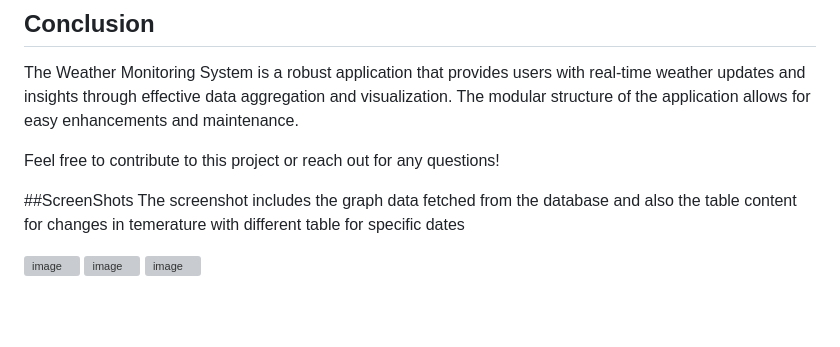
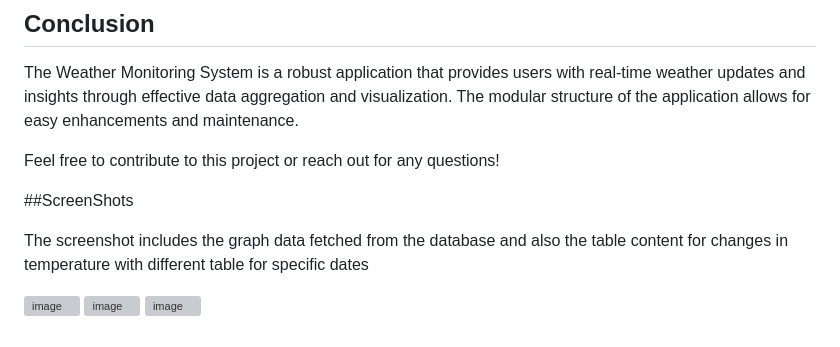
Before and after one commit to adityaRaj369/WeatherMonitoringSystem, a Markdown page: README.md, the part around the change. Drawn GitHub-style; blank space fills up the shorter version; grey boxes are pictures that could not be loaded.

```diff
--- a/README.md
+++ b/README.md
@@ -116,7 +116,8 @@ Feel free to contribute to this project or reach out for any questions!
 
 
 ##ScreenShots
-The screenshot includes the graph data fetched from the database and also the table content for changes in temerature with different table for specific dates
+
+The screenshot includes the graph data fetched from the database and also the table content for changes in temperature with different table for specific dates
 
 ![image](https://github.com/user-attachments/assets/1ca2048e-69ba-4612-9003-39c0a5426ad7)
 ![image](https://github.com/user-attachments/assets/747b6e18-4079-4951-9e89-133ca60e5e29)
```
